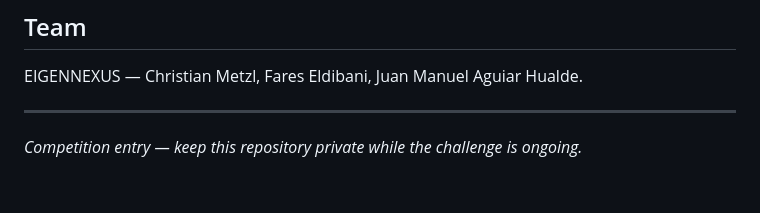
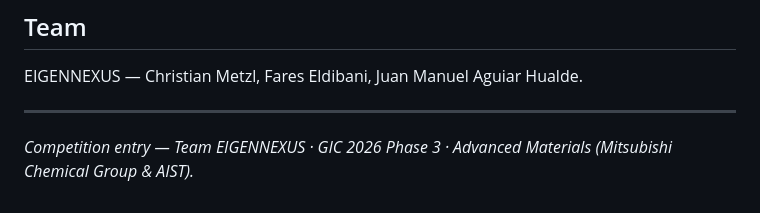
Before and after one commit to christianmetzl/potomac_advancedmaterials, a Markdown page: README.md, the part around the change. Rendered like a GitHub page.

```diff
--- a/README.md
+++ b/README.md
@@ -211,4 +211,4 @@ EIGENNEXUS — Christian Metzl, Fares Eldibani, Juan Manuel Aguiar Hualde.
 
 ---
 
-*Competition entry — keep this repository private while the challenge is ongoing.*
+*Competition entry — Team EIGENNEXUS · GIC 2026 Phase 3 · Advanced Materials (Mitsubishi Chemical Group & AIST).*
```
Also changed, not shown: docs/SUBMISSION_CHECKLIST.md (+68 -59 lines).
